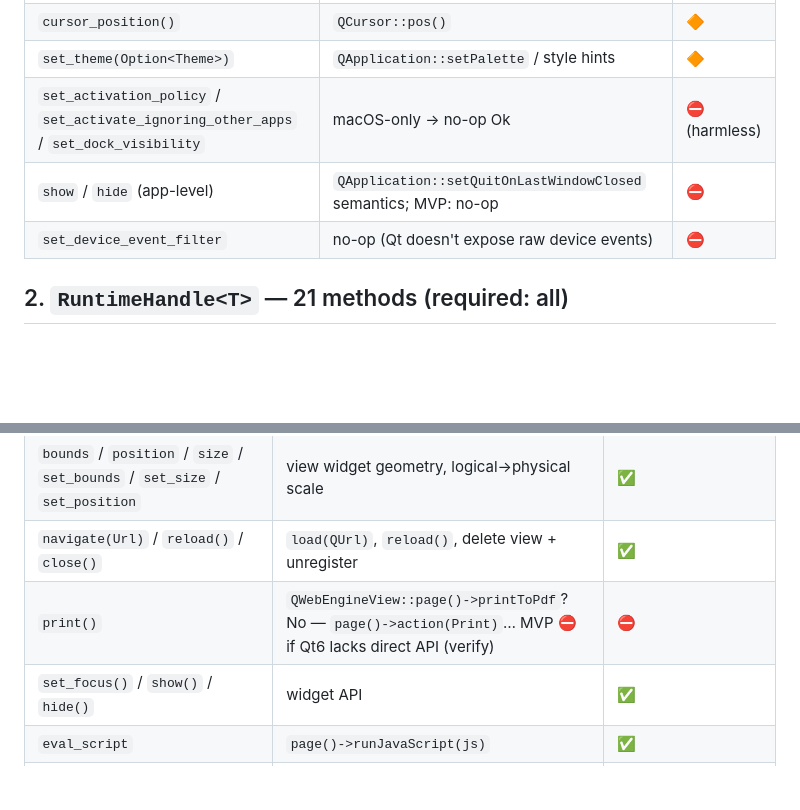
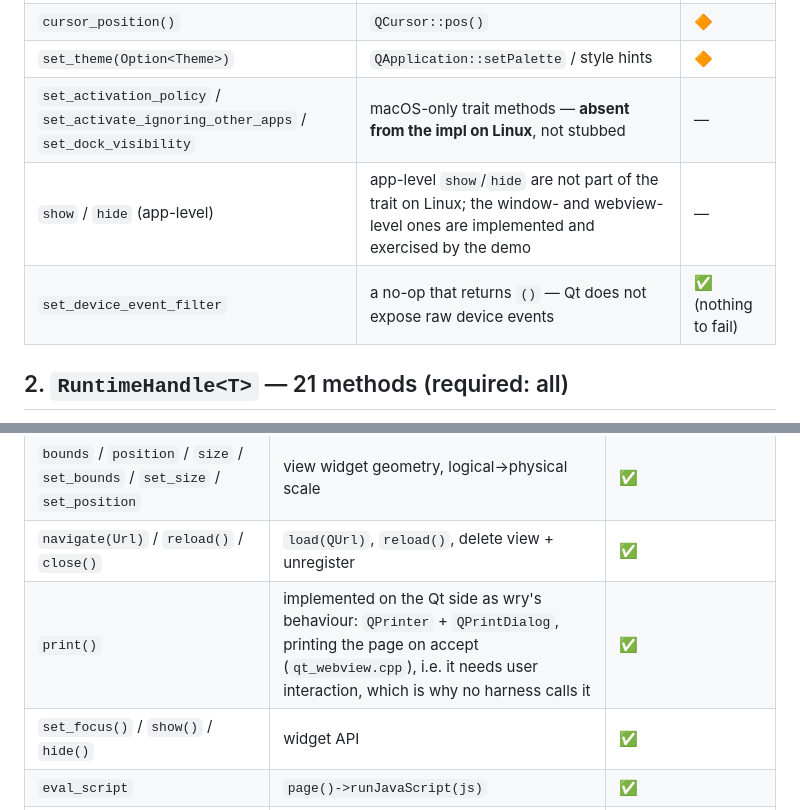
Before and after one commit to Alper-Celik/TauriQt, a Markdown page: RUNTIME-TRAITS.md, 2 parts joined by grey strips. GitHub-like rendering; blank space fills up the shorter version.

Commit message:
docs: correct the Runtime and WebviewDispatch rows too (macOS-absent vs stubbed, no-op device filter, print() is implemented)

```diff
--- a/RUNTIME-TRAITS.md
+++ b/RUNTIME-TRAITS.md
@@ -34,9 +34,9 @@ Qt-side call.
 | `primary_monitor` / `monitor_from_point` / `available_monitors` | `QScreen` list (returns `Option`, not `Result`) | ✅ |
 | `cursor_position()` | `QCursor::pos()` | 🔶 |
 | `set_theme(Option<Theme>)` | `QApplication::setPalette` / style hints | 🔶 |
-| `set_activation_policy` / `set_activate_ignoring_other_apps` / `set_dock_visibility` | macOS-only → no-op Ok | ⛔ (harmless) |
-| `show` / `hide` (app-level) | `QApplication::setQuitOnLastWindowClosed` semantics; MVP: no-op | ⛔ |
-| `set_device_event_filter` | no-op (Qt doesn't expose raw device events) | ⛔ |
+| `set_activation_policy` / `set_activate_ignoring_other_apps` / `set_dock_visibility` | macOS-only trait methods — **absent from the impl on Linux**, not stubbed | — |
+| `show` / `hide` (app-level) | app-level `show`/`hide` are not part of the trait on Linux; the window- and webview-level ones are implemented and exercised by the demo | — |
+| `set_device_event_filter` | a no-op that returns `()` — Qt does not expose raw device events | ✅ (nothing to fail) |
 
 ## 2. `RuntimeHandle<T>` — 21 methods (required: all)
 
@@ -68,7 +68,7 @@ invocation). MVP mapping:
 | `url()` | `QWebEnginePage::url()` | ✅ |
 | `bounds` / `position` / `size` / `set_bounds` / `set_size` / `set_position` | view widget geometry, logical→physical scale | ✅ |
 | `navigate(Url)` / `reload()` / `close()` | `load(QUrl)`, `reload()`, delete view + unregister | ✅ |
-| `print()` | `QWebEngineView::page()->printToPdf`? No — `page()->action(Print)`… MVP ⛔ if Qt6 lacks direct API (verify) | ⛔ |
+| `print()` | implemented on the Qt side as wry's behaviour: `QPrinter` + `QPrintDialog`, printing the page on accept (`qt_webview.cpp`), i.e. it needs user interaction, which is why no harness calls it | ✅ |
 | `set_focus()` / `show()` / `hide()` | widget API | ✅ |
 | `eval_script` | `page()->runJavaScript(js)` | ✅ |
 | `eval_script_with_callback` | `runJavaScript(js, QWebEngineCallback)` → bridge callback to Rust thread | ✅ (async note below) |
```
